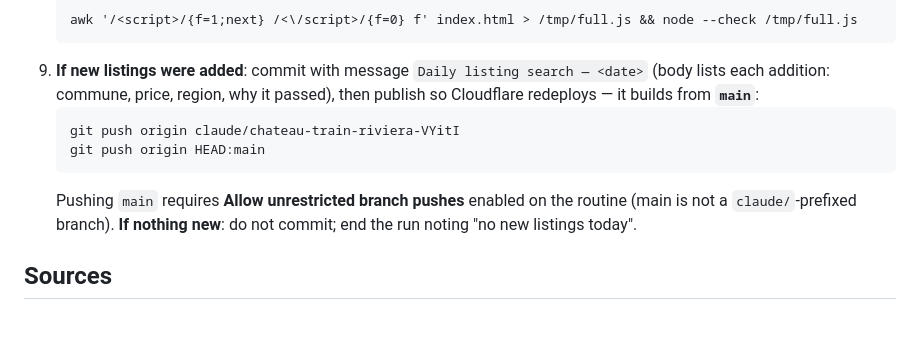
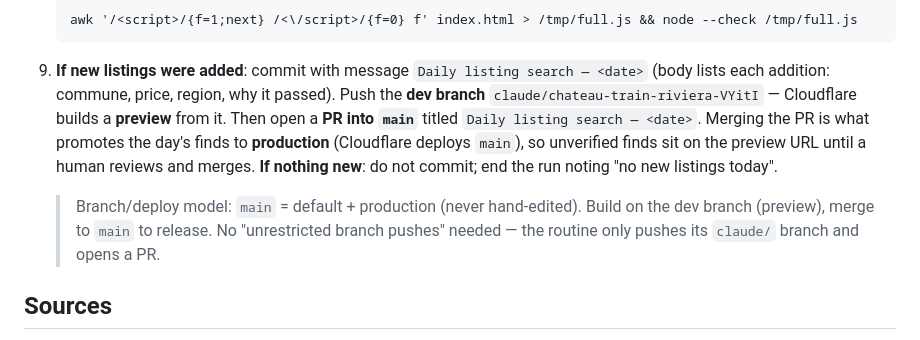
Before and after one commit to eskipo/HomeFinder, a Markdown page: docs/daily-search.md, the part around the change. Rendered like a GitHub page.

Commit message:
Playbook: dev branch -> Cloudflare preview, PR into main promotes to prod
Adopt proper branch hygiene: main is default + production (never hand-edited);
build on the dev branch (gets a Cloudflare preview), merge to main to release.
Routine pushes its dev branch and opens a PR into main rather than pushing main
directly (no unrestricted-branch-push permission needed).

https://claude.ai/code/session_016QGEzCMGsaf3nPjyHTR29d

````diff
--- a/docs/daily-search.md
+++ b/docs/daily-search.md
@@ -39,15 +39,16 @@ committed straight to the working branch. Never overwrite or edit verified data.
    awk '/<script>/{f=1;next} /<\/script>/{f=0} f' index.html > /tmp/full.js && node --check /tmp/full.js
    ```
 9. **If new listings were added**: commit with message `Daily listing search — <date>`
-   (body lists each addition: commune, price, region, why it passed), then publish so
-   Cloudflare redeploys — it builds from **`main`**:
-   ```
-   git push origin claude/chateau-train-riviera-VYitI
-   git push origin HEAD:main
-   ```
-   Pushing `main` requires **Allow unrestricted branch pushes** enabled on the routine
-   (main is not a `claude/`-prefixed branch). **If nothing new**: do not commit; end the
-   run noting "no new listings today".
+   (body lists each addition: commune, price, region, why it passed). Push the **dev
+   branch** `claude/chateau-train-riviera-VYitI` — Cloudflare builds a **preview** from it.
+   Then open a **PR into `main`** titled `Daily listing search — <date>`. Merging the PR is
+   what promotes the day's finds to **production** (Cloudflare deploys `main`), so unverified
+   finds sit on the preview URL until a human reviews and merges.
+   **If nothing new**: do not commit; end the run noting "no new listings today".
+
+   > Branch/deploy model: `main` = default + production (never hand-edited). Build on the
+   > dev branch (preview), merge to `main` to release. No "unrestricted branch pushes"
+   > needed — the routine only pushes its `claude/` branch and opens a PR.
 
 ## Sources
 The full, categorized brokerage & portal list lives in **`docs/sources.md`** — query a
````
